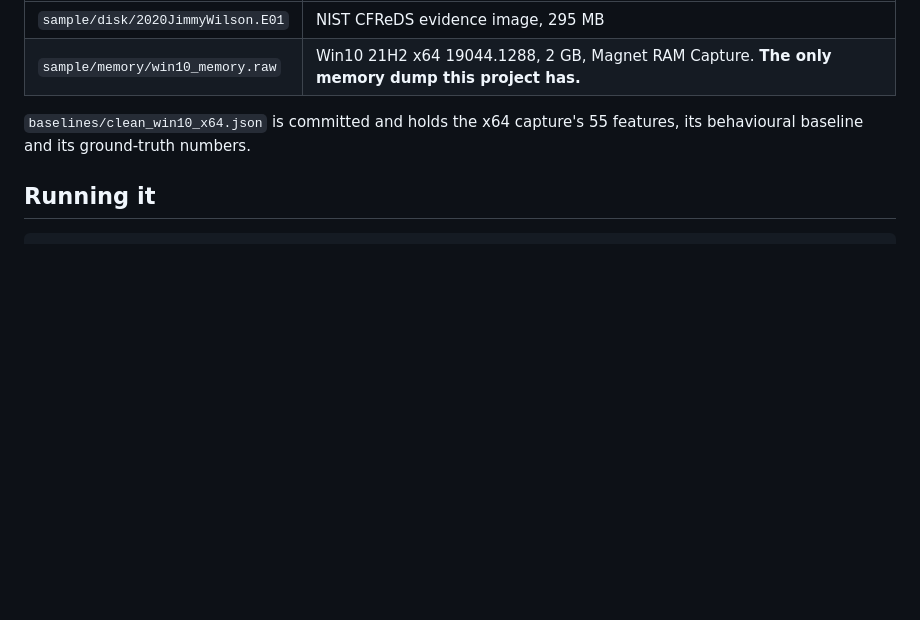
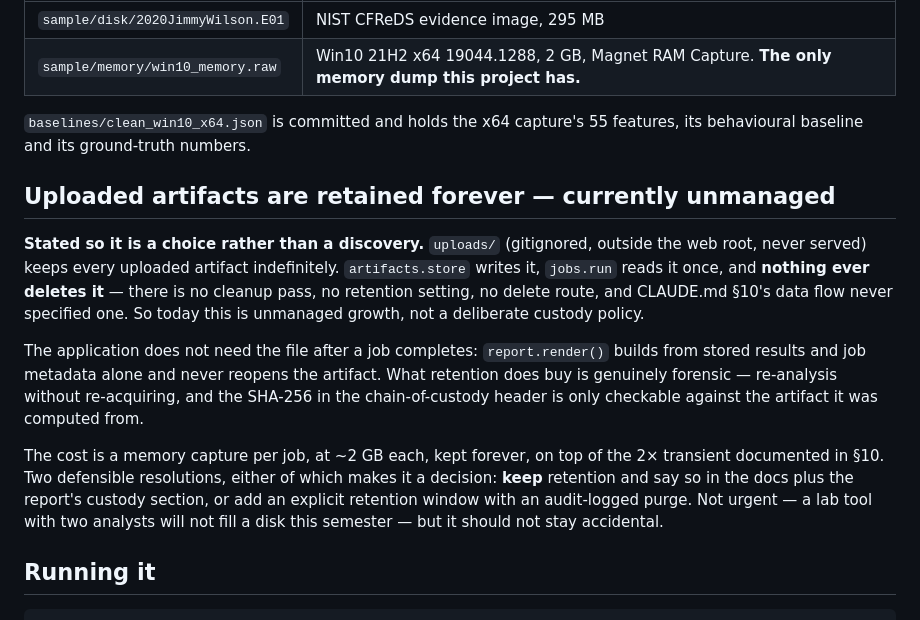
Before and after one commit to Mukhbit5434/final-year-project, a Markdown page: STATUS.md, the part around the change. Rendered like a GitHub page; blank space fills up the shorter version.

Commit message:
Record the uploaded-artifact retention behaviour in STATUS.md
uploads/ keeps every uploaded artifact indefinitely. Nothing deletes it: no
cleanup pass, no retention setting, no delete route, and CLAUDE.md 10's data
flow never specified one - so it is unmanaged growth rather than a deliberate
custody policy.

The app does not need the file after a job completes; report.render() builds
from stored results and job metadata and never reopens the artifact. Retention
still has a real forensic argument - re-analysis without re-acquiring, and the
custody header's SHA-256 is only checkable against the artifact it came from -
so the note states both resolutions rather than picking one.

Also deletes two orphaned 2 GB x86 working copies left in uploads/ by earlier
runs, now that 32-bit is out of the project.

Co-Authored-By: Claude Opus 5 <noreply@anthropic.com>

```diff
--- a/STATUS.md
+++ b/STATUS.md
@@ -57,6 +57,25 @@ repo.
 
 `baselines/clean_win10_x64.json` is committed and holds the x64 capture's 55 features,
 its behavioural baseline and its ground-truth numbers.
+
+## Uploaded artifacts are retained forever — currently unmanaged
+
+**Stated so it is a choice rather than a discovery.** `uploads/` (gitignored, outside the
+web root, never served) keeps every uploaded artifact indefinitely. `artifacts.store`
+writes it, `jobs.run` reads it once, and **nothing ever deletes it** — there is no cleanup
+pass, no retention setting, no delete route, and CLAUDE.md §10's data flow never specified
+one. So today this is unmanaged growth, not a deliberate custody policy.
+
+The application does not need the file after a job completes: `report.render()` builds
+from stored results and job metadata alone and never reopens the artifact. What retention
+does buy is genuinely forensic — re-analysis without re-acquiring, and the SHA-256 in the
+chain-of-custody header is only checkable against the artifact it was computed from.
+
+The cost is a memory capture per job, at ~2 GB each, kept forever, on top of the 2×
+transient documented in §10. Two defensible resolutions, either of which makes it a
+decision: **keep** retention and say so in the docs plus the report's custody section, or
+add an explicit retention window with an audit-logged purge. Not urgent — a lab tool with
+two analysts will not fill a disk this semester — but it should not stay accidental.
 
 ## Running it
 
```
